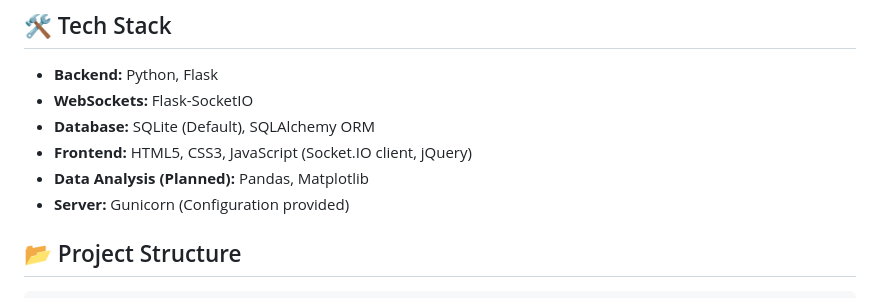
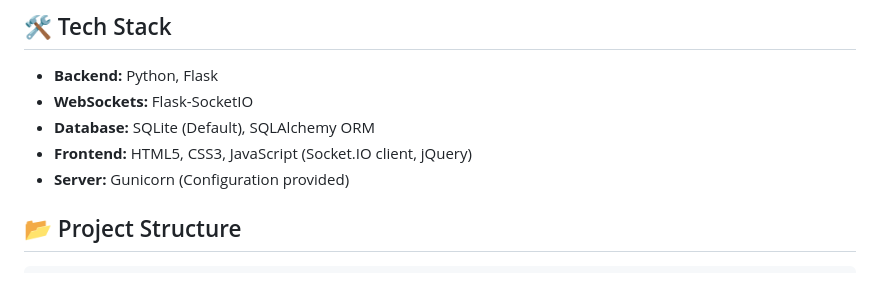
Before and after one commit to anshu042/flasksocket-messenger, a Markdown page: README.md, the part around the change. Rendered like a GitHub page.

Commit message:
Remove planned data analysis section from README
Removed planned data analysis technologies from README.

```diff
--- a/README.md
+++ b/README.md
@@ -19,7 +19,6 @@ A real-time chat application built with **Flask**, **Socket.IO**, and **SQLAlche
 * **WebSockets:** Flask-SocketIO
 * **Database:** SQLite (Default), SQLAlchemy ORM
 * **Frontend:** HTML5, CSS3, JavaScript (Socket.IO client, jQuery)
-* **Data Analysis (Planned):** Pandas, Matplotlib
 * **Server:** Gunicorn (Configuration provided)
 
 ## 📂 Project Structure
```
